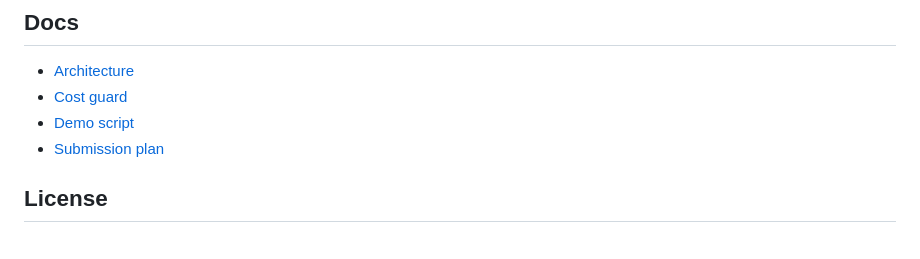
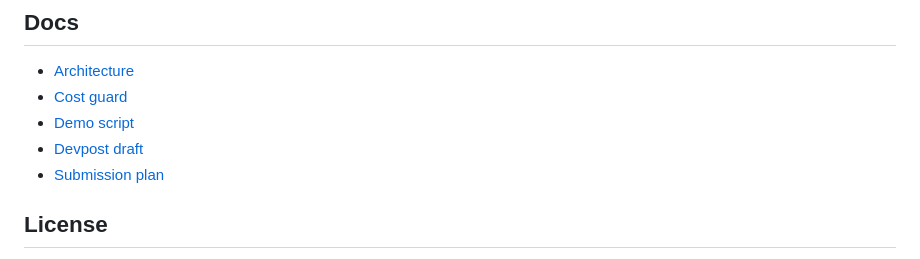
Before and after one commit to daideguchi/agent-revenue-control-room, a Markdown page: README.md, the part around the change. GitHub-like rendering.

Commit message:
Add Devpost draft for Qwen submission

```diff
--- a/README.md
+++ b/README.md
@@ -202,6 +202,7 @@ AIは速く動けます。
 - [Architecture](docs/architecture.md)
 - [Cost guard](docs/cost-guard.md)
 - [Demo script](docs/demo-script.md)
+- [Devpost draft](docs/devpost-draft.md)
 - [Submission plan](docs/submission-plan.md)
 
 ## License
```
Also changed, not shown: docs/devpost-draft.md (added, +134 -0 lines), docs/submission-plan.md (+3 -1 lines), media/agent-revenue-control-room-full.png, media/agent-revenue-control-room-ja.png.
